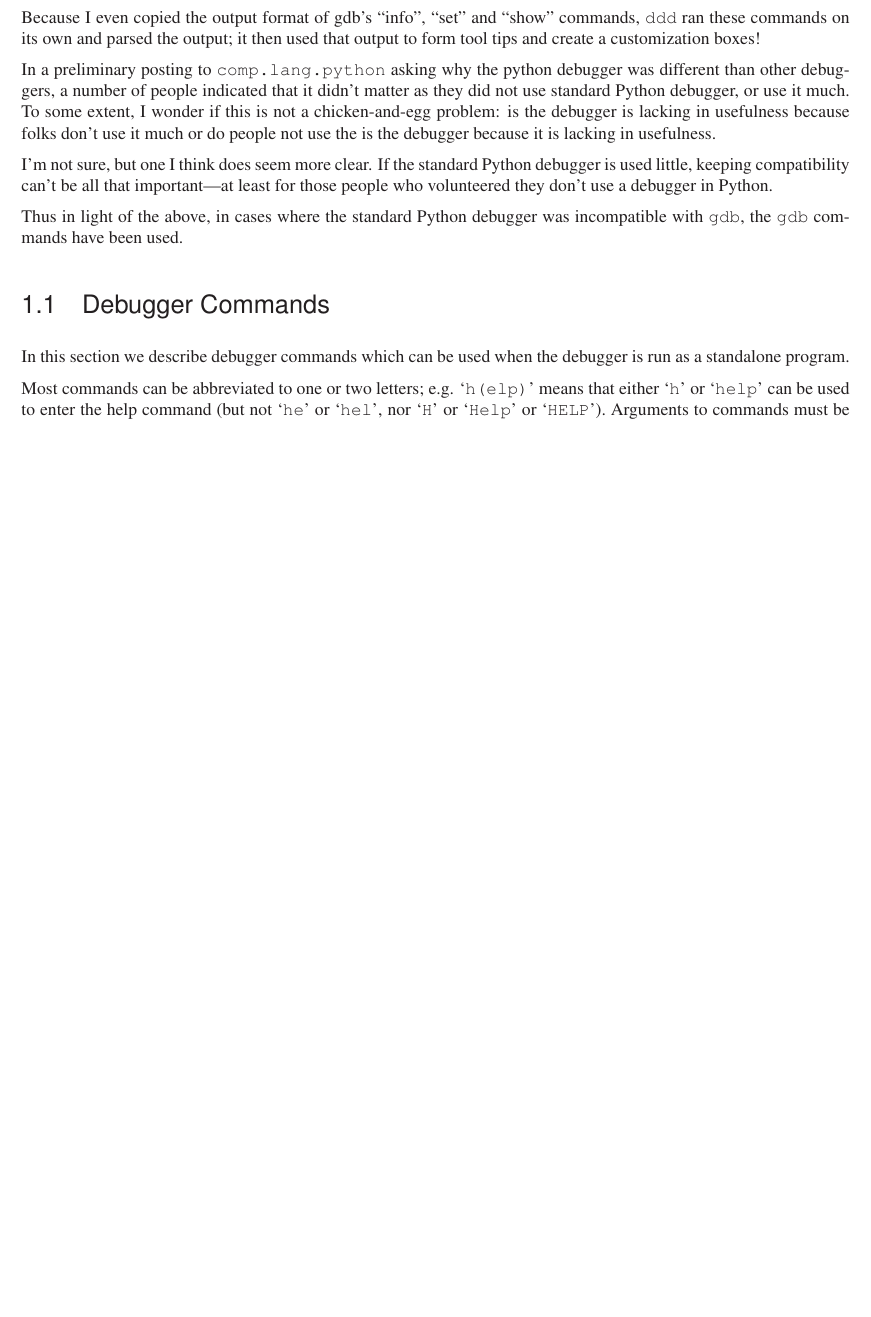
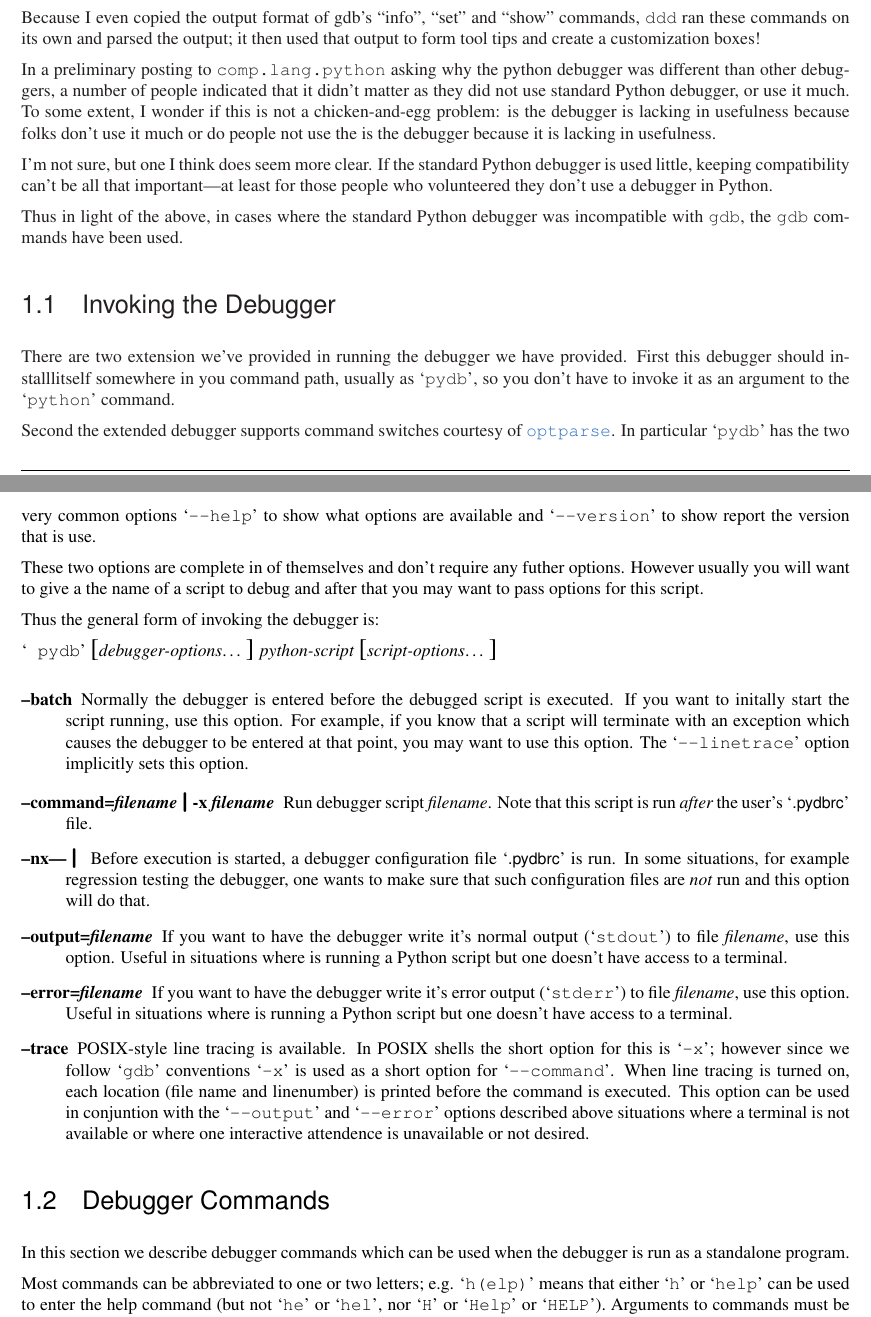
Before and after one commit to Trepan-Debuggers/pydb, a LaTeX document (Doc/lib/lib.tex, which reads Doc/lib/libpydb.tex): part of page 7 of 12 before the commit and two parts of pages 7 and 8 of 13 after it, the two joined at a grey line, cut so that both start at the same text, the shorter picture padded with empty space. Compiled offline with pdfLaTeX; a LaTeX package or settings file that is missing is left out.

```diff
--- a/Doc/lib/libpydb.tex
+++ b/Doc/lib/libpydb.tex
@@ -65,6 +65,79 @@
 Thus in light of the above, in cases where the standard Python
 debugger was incompatible with {\tt gdb}, the {\tt gdb} commands have
 been used.
+
+\section{Invoking the Debugger \label{debugger-switches}}
+
+There are two extension we've provided in running the debugger we have
+provided. First this debugger should installlitself somewhere in you
+command path, usually as \samp{pydb}, so you don't have to invoke it
+as an argument to the \samp{python} command.
+
+Second the extended debugger supports command switches courtesy of
+\ulink{\module{optparse}}{http://docs.python.org/lib/module-optparse.html}.
+In particular \samp{pydb} has the two very common options
+\samp{--help} to show what options are available and \samp{--version}
+to show report the version that is use.
+
+These two options are complete in of themselves and don't require any
+futher options. However usually you will want to give a the name of a
+script to debug and after that you may want to pass options for this
+script.
+
+Thus the general form of invoking the debugger is:
+
+\samp{ pydb} \optional{\var{debugger-options}\ldots} \var{python-script} \optional{\var{script-options}\ldots}
+
+\begin{description}
+
+\item[--batch]
+
+Normally the debugger is entered before the debugged script is
+executed. If you want to initally start the script running, use this
+option. For example, if you know that a script will terminate with an
+exception which causes the debugger to be entered at that point, you
+may want to use this option. The \samp{--linetrace} option implicitly
+sets this option.
+
+\item[--command=\var{filename}\code{\Large{|}}-x \var{filename}]
+
+Run debugger script \var{filename}. Note that this script is run
+\emph{after} the user's \file{.pydbrc} file.
+
+\item[--nx|\code{\Large{|}}]
+
+Before execution is started, a debugger configuration file
+\file{.pydbrc} is run. In some situations, for example regression
+testing the debugger, one wants to make sure that such configuration
+files are \emph{not} run and this option will do that.
+
+\item[--output=\var{filename}]
+
+If you want to have the debugger write it's normal output
+(\samp{stdout}) to file \var{filename}, use this option. Useful in
+situations where is running a Python script but one doesn't have
+access to a terminal.
+
+\item[--error=\var{filename}]
+
+If you want to have the debugger write it's error output
+(\samp{stderr}) to file \var{filename}, use this option. Useful in
+situations where is running a Python script but one doesn't have
+access to a terminal.
+
+\item[--trace]
+
+POSIX-style line tracing is available. In POSIX shells the short
+option for this is \samp{-x}; however since we follow \samp{gdb}
+conventions \samp{-x} is used as a short option for
+\samp{--command}. When line tracing is turned on, each location (file
+name and linenumber) is printed before the command is executed. This
+option can be used in conjuntion with the \samp{--output} and
+\samp{--error} options described above situations where a terminal is
+not available or where one interactive attendence is unavailable or
+not desired.
+
+\end{description}
 
 \section{Debugger Commands \label{debugger-commands}}
 
```
Also changed, not shown: 7 other files.
